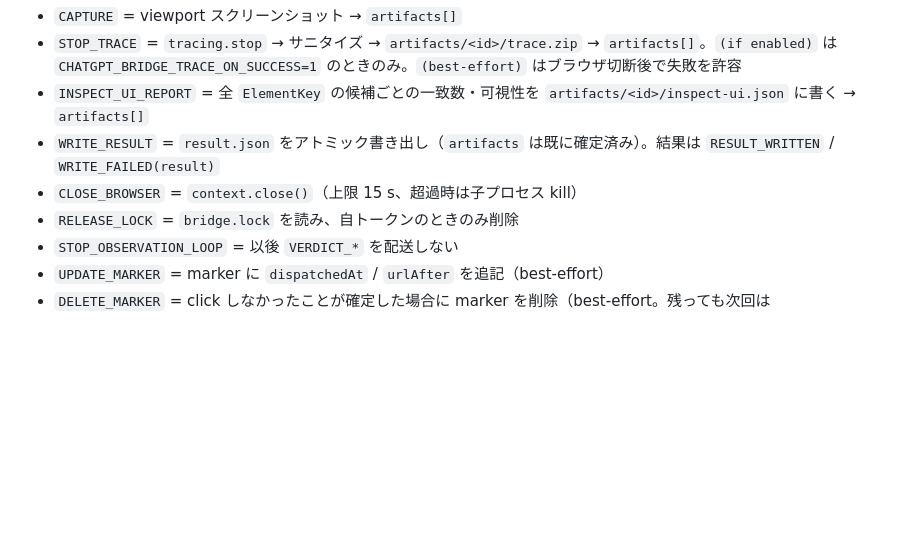
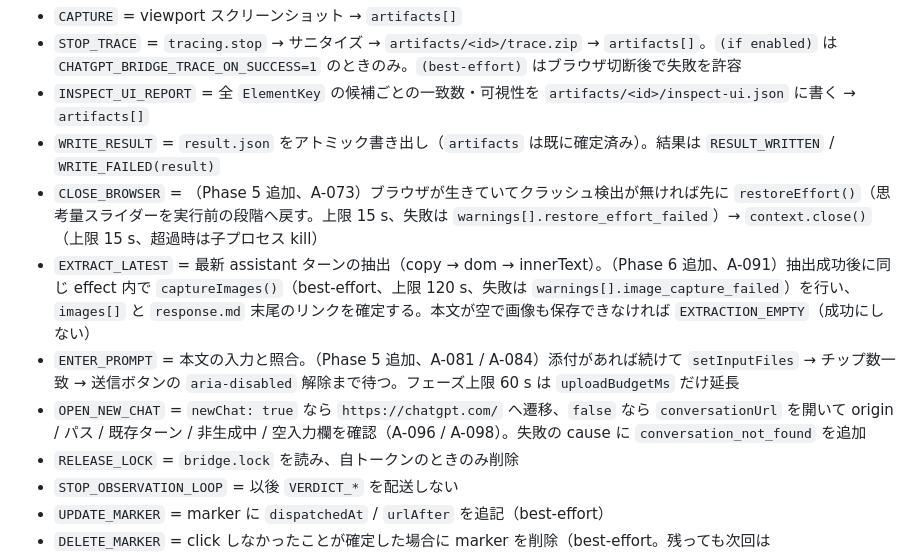
Before and after one commit to nuts-kinoco/ChatGPT-Post, a Markdown page: docs/11-STATE-MACHINE.md, the part around the change. Drawn GitHub-style; blank space fills up the shorter version.

Commit message:
docs 11: controller additions (restoreEffort, image capture, attachments, continuation); 05 phase status
Co-Authored-By: Claude Opus 5 <noreply@anthropic.com>

```diff
--- a/docs/11-STATE-MACHINE.md
+++ b/docs/11-STATE-MACHINE.md
@@ -90,7 +90,10 @@ effects の定義:
 - `STOP_TRACE` = `tracing.stop` → サニタイズ → `artifacts/<id>/trace.zip` → `artifacts[]`。`(if enabled)` は `CHATGPT_BRIDGE_TRACE_ON_SUCCESS=1` のときのみ。`(best-effort)` はブラウザ切断後で失敗を許容
 - `INSPECT_UI_REPORT` = 全 `ElementKey` の候補ごとの一致数・可視性を `artifacts/<id>/inspect-ui.json` に書く → `artifacts[]`
 - `WRITE_RESULT` = `result.json` をアトミック書き出し（`artifacts` は既に確定済み）。結果は `RESULT_WRITTEN` / `WRITE_FAILED(result)`
-- `CLOSE_BROWSER` = `context.close()`（上限 15 s、超過時は子プロセス kill）
+- `CLOSE_BROWSER` = （Phase 5 追加、A-073）ブラウザが生きていてクラッシュ検出が無ければ先に `restoreEffort()`（思考量スライダーを実行前の段階へ戻す。上限 15 s、失敗は `warnings[].restore_effort_failed`）→ `context.close()`（上限 15 s、超過時は子プロセス kill）
+- `EXTRACT_LATEST` = 最新 assistant ターンの抽出（copy → dom → innerText）。（Phase 6 追加、A-091）抽出成功後に同じ effect 内で `captureImages()`（best-effort、上限 120 s、失敗は `warnings[].image_capture_failed`）を行い、`images[]` と `response.md` 末尾のリンクを確定する。本文が空で画像も保存できなければ `EXTRACTION_EMPTY`（成功にしない）
+- `ENTER_PROMPT` = 本文の入力と照合。（Phase 5 追加、A-081 / A-084）添付があれば続けて `setInputFiles` → チップ数一致 → 送信ボタンの `aria-disabled` 解除まで待つ。フェーズ上限 60 s は `uploadBudgetMs` だけ延長
+- `OPEN_NEW_CHAT` = `newChat: true` なら `https://chatgpt.com/` へ遷移、`false` なら `conversationUrl` を開いて origin / パス / 既存ターン / 非生成中 / 空入力欄を確認（A-096 / A-098）。失敗の cause に `conversation_not_found` を追加
 - `RELEASE_LOCK` = `bridge.lock` を読み、自トークンのときのみ削除
 - `STOP_OBSERVATION_LOOP` = 以後 `VERDICT_*` を配送しない
 - `UPDATE_MARKER` = marker に `dispatchedAt` / `urlAfter` を追記（best-effort）
```
Also changed, not shown: docs/05-PHASE-PLAN.md (+3 -3 lines), reviews/phase7-final-review-request.md (added, +17 -0 lines).
